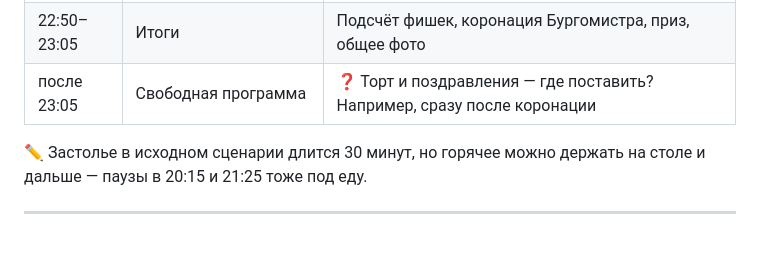
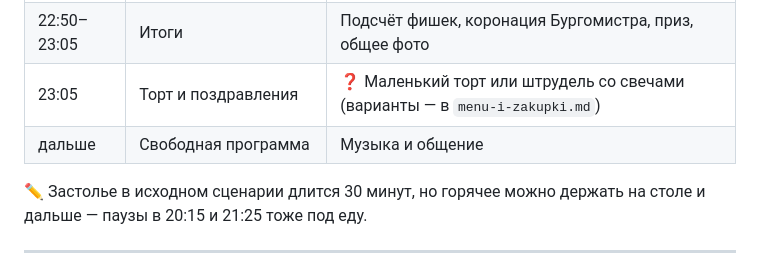
Before and after one commit to TvojKreditor/Octoberfest, a Markdown page: plan/konkursy.md, the part around the change. Drawn GitHub-style; blank space fills up the shorter version.

```diff
--- a/plan/konkursy.md
+++ b/plan/konkursy.md
@@ -32,7 +32,8 @@
 | 21:45–22:05 | **6. Пивная башня** | Командная стройка на полу |
 | 22:05–22:50 | **7. Крокодил + Угадай мелодию** | Командный финал |
 | 22:50–23:05 | Итоги | Подсчёт фишек, коронация Бургомистра, приз, общее фото |
-| после 23:05 | Свободная программа | ❓ Торт и поздравления — где поставить? Например, сразу после коронации |
+| 23:05 | Торт и поздравления | ❓ Маленький торт или штрудель со свечами (варианты — в `menu-i-zakupki.md`) |
+| дальше | Свободная программа | Музыка и общение |
 
 ✏️ Застолье в исходном сценарии длится 30 минут, но горячее можно держать на столе и дальше — паузы в 20:15 и 21:25 тоже под еду.
 
```
Also changed, not shown: plan/menu-i-zakupki.md (+26 -12 lines), plan/rulka.md (+1 -1 lines).
